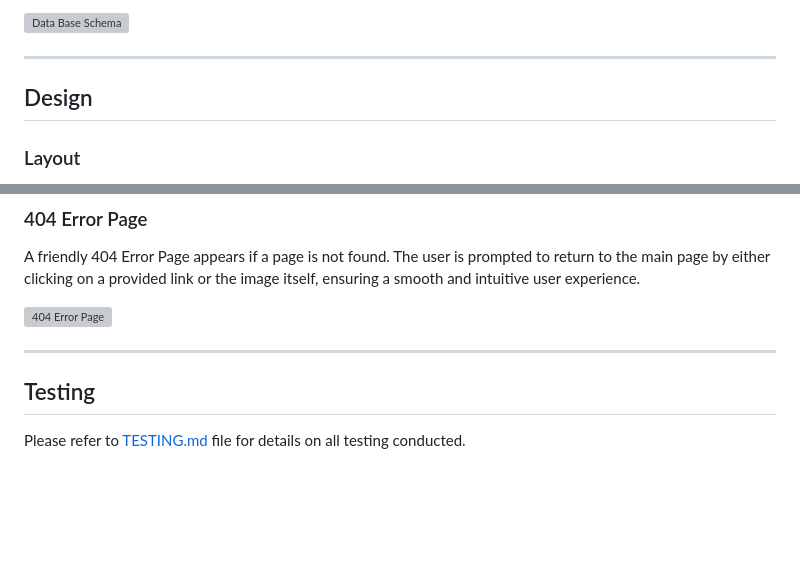
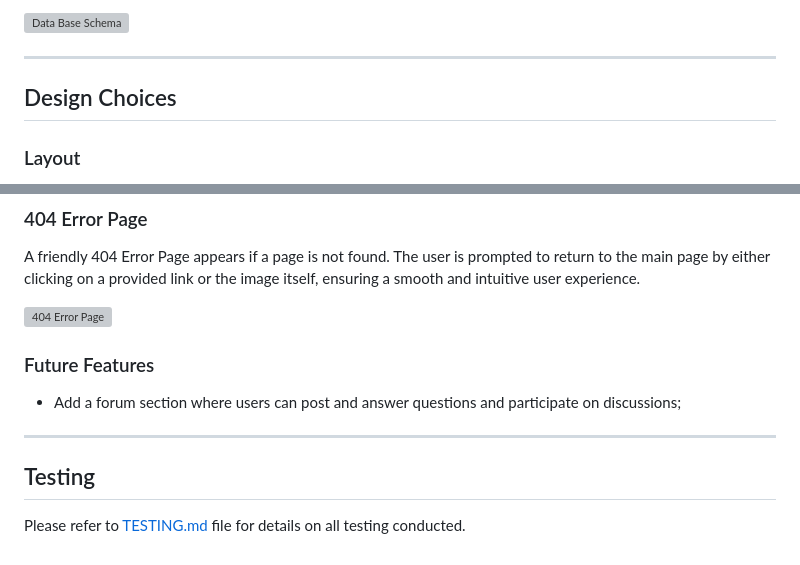
Before and after one commit to pswhdev/parenting_in_munich, a Markdown page: README.md, 2 parts joined by grey strips. Rendered like a GitHub page; blank space fills up the shorter version; grey boxes are pictures that could not be loaded.

```diff
--- a/README.md
+++ b/README.md
@@ -76,7 +116,7 @@ The comprehensive database schema below depicts details about the type of data s
 
 ---
 
-## Design
+## Design Choices
 
 ### Layout
 
@@ -381,8 +421,17 @@ A friendly 404 Error Page appears if a page is not found. The user is prompted t
 
 ![404 Error Page](documentation/features/error-page.png)
 
+
+### Future Features
+
+- Add a forum section where users can post and answer questions and participate on discussions;
+
+
 ---
 
 ## Testing
 
 Please refer to [TESTING.md](TESTING.md) file for details on all testing conducted.
+
+
+###
```
Also changed, not shown: other parts of README.md (+41 -1 lines).
